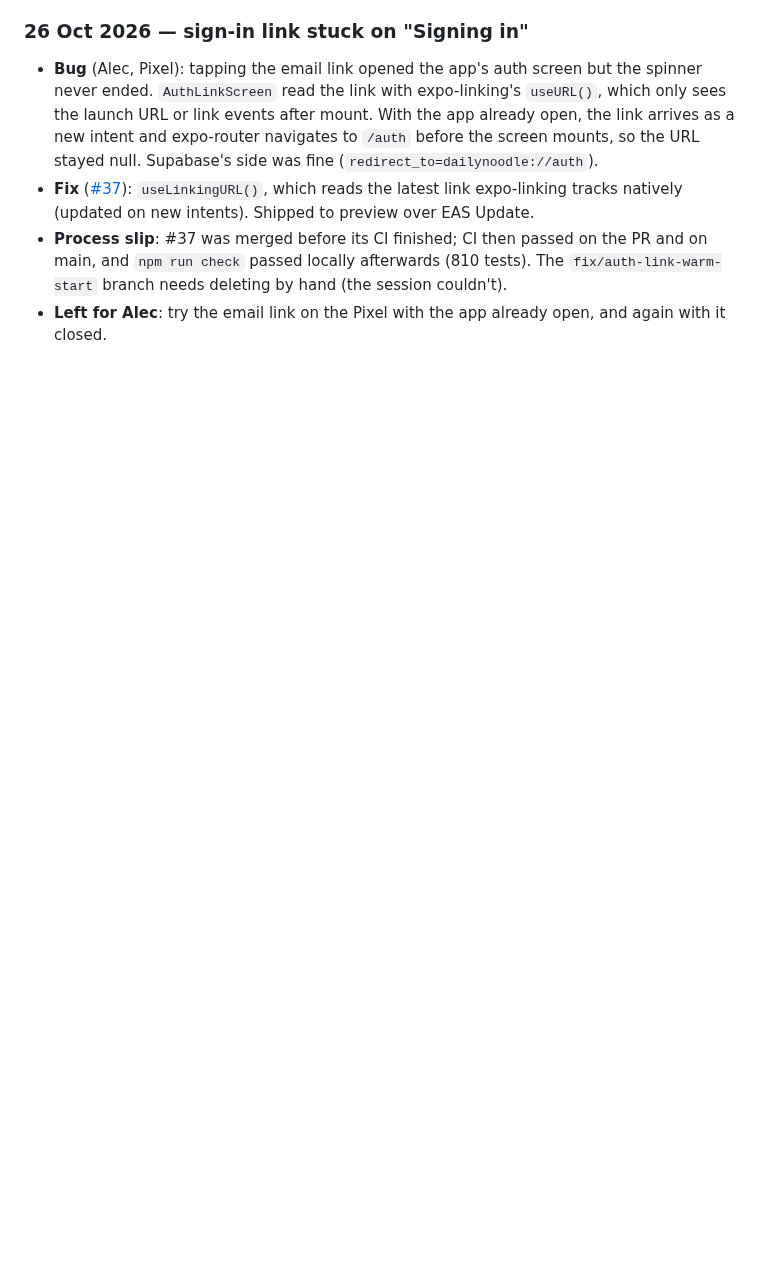
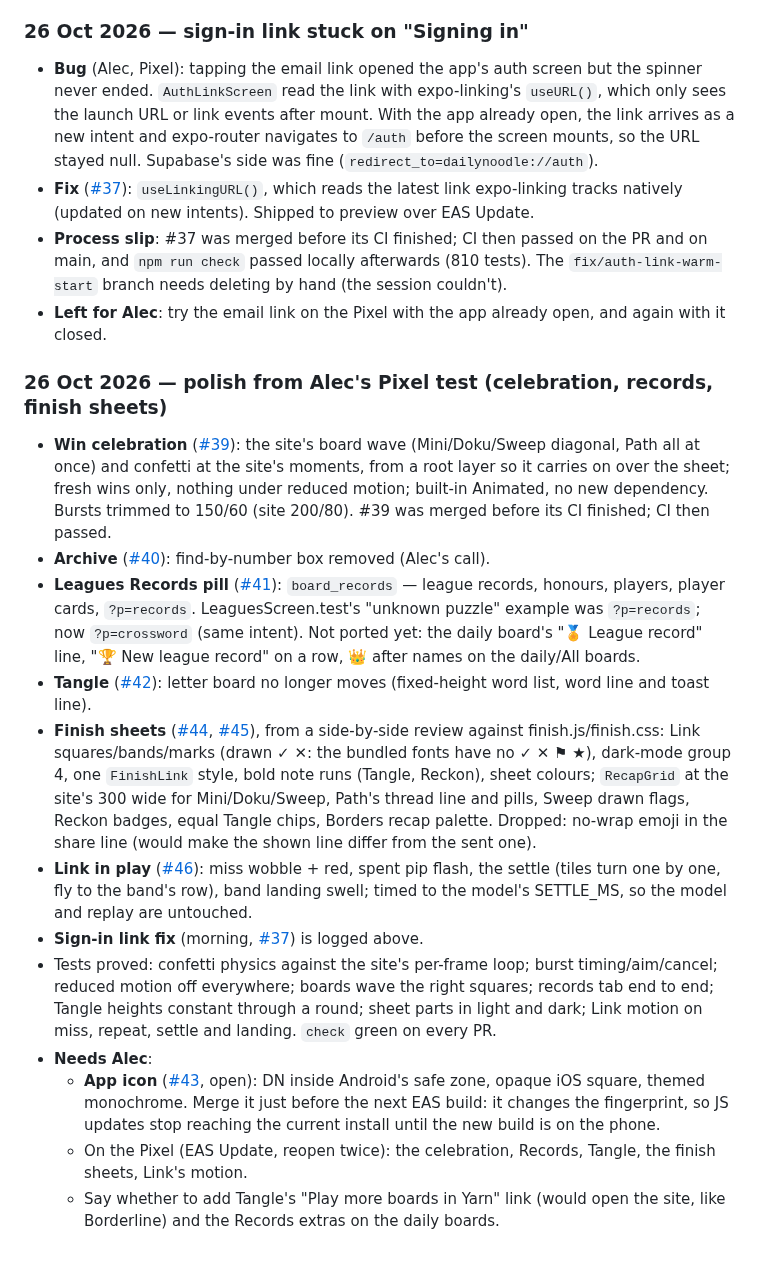
Before and after one commit to alecldarlow-cell/Daily-noodle-app, a Markdown page: docs/log.md, the part around the change. Rendered like a GitHub page; blank space fills up the shorter version.

Commit message:
Log 26 Oct: celebration, records, finish sheets, Link motion
Co-Authored-By: Claude Opus 5.5 <noreply@anthropic.com>
Claude-Session: https://claude.ai/code/session_01PhjXRxLCTsdEkKbqkv8Z4e

```diff
--- a/docs/log.md
+++ b/docs/log.md
@@ -386,3 +386,38 @@ below when it finishes.
   `npm run check` passed locally afterwards (810 tests). The `fix/auth-link-warm-start` branch needs deleting by
   hand (the session couldn't).
 - **Left for Alec**: try the email link on the Pixel with the app already open, and again with it closed.
+
+### 26 Oct 2026 — polish from Alec's Pixel test (celebration, records, finish sheets)
+
+- **Win celebration** ([#39](https://github.com/alecldarlow-cell/Daily-noodle-app/pull/39)): the site's board
+  wave (Mini/Doku/Sweep diagonal, Path all at once) and confetti at the site's moments, from a root layer so it
+  carries on over the sheet; fresh wins only, nothing under reduced motion; built-in Animated, no new dependency.
+  Bursts trimmed to 150/60 (site 200/80). #39 was merged before its CI finished; CI then passed.
+- **Archive** ([#40](https://github.com/alecldarlow-cell/Daily-noodle-app/pull/40)): find-by-number box removed
+  (Alec's call).
+- **Leagues Records pill** ([#41](https://github.com/alecldarlow-cell/Daily-noodle-app/pull/41)): `board_records`
+  — league records, honours, players, player cards, `?p=records`. LeaguesScreen.test's "unknown puzzle" example
+  was `?p=records`; now `?p=crossword` (same intent). Not ported yet: the daily board's "🏅 League record" line,
+  "🏆 New league record" on a row, 👑 after names on the daily/All boards.
+- **Tangle** ([#42](https://github.com/alecldarlow-cell/Daily-noodle-app/pull/42)): letter board no longer moves
+  (fixed-height word list, word line and toast line).
+- **Finish sheets** ([#44](https://github.com/alecldarlow-cell/Daily-noodle-app/pull/44),
+  [#45](https://github.com/alecldarlow-cell/Daily-noodle-app/pull/45)), from a side-by-side review against
+  finish.js/finish.css: Link squares/bands/marks (drawn ✓ ✕: the bundled fonts have no ✓ ✕ ⚑ ★), dark-mode group 4,
+  one `FinishLink` style, bold note runs (Tangle, Reckon), sheet colours; `RecapGrid` at the site's 300 wide for
+  Mini/Doku/Sweep, Path's thread line and pills, Sweep drawn flags, Reckon badges, equal Tangle chips, Borders
+  recap palette. Dropped: no-wrap emoji in the share line (would make the shown line differ from the sent one).
+- **Link in play** ([#46](https://github.com/alecldarlow-cell/Daily-noodle-app/pull/46)): miss wobble + red,
+  spent pip flash, the settle (tiles turn one by one, fly to the band's row), band landing swell; timed to the
+  model's SETTLE_MS, so the model and replay are untouched.
+- **Sign-in link fix** (morning, [#37](https://github.com/alecldarlow-cell/Daily-noodle-app/pull/37)) is logged above.
+- Tests proved: confetti physics against the site's per-frame loop; burst timing/aim/cancel; reduced motion off
+  everywhere; boards wave the right squares; records tab end to end; Tangle heights constant through a round;
+  sheet parts in light and dark; Link motion on miss, repeat, settle and landing. `check` green on every PR.
+- **Needs Alec**:
+  - **App icon** ([#43](https://github.com/alecldarlow-cell/Daily-noodle-app/pull/43), open): DN inside Android's
+    safe zone, opaque iOS square, themed monochrome. Merge it just before the next EAS build: it changes the
+    fingerprint, so JS updates stop reaching the current install until the new build is on the phone.
+  - On the Pixel (EAS Update, reopen twice): the celebration, Records, Tangle, the finish sheets, Link's motion.
+  - Say whether to add Tangle's "Play more boards in Yarn" link (would open the site, like Borderline) and the
+    Records extras on the daily boards.
```
